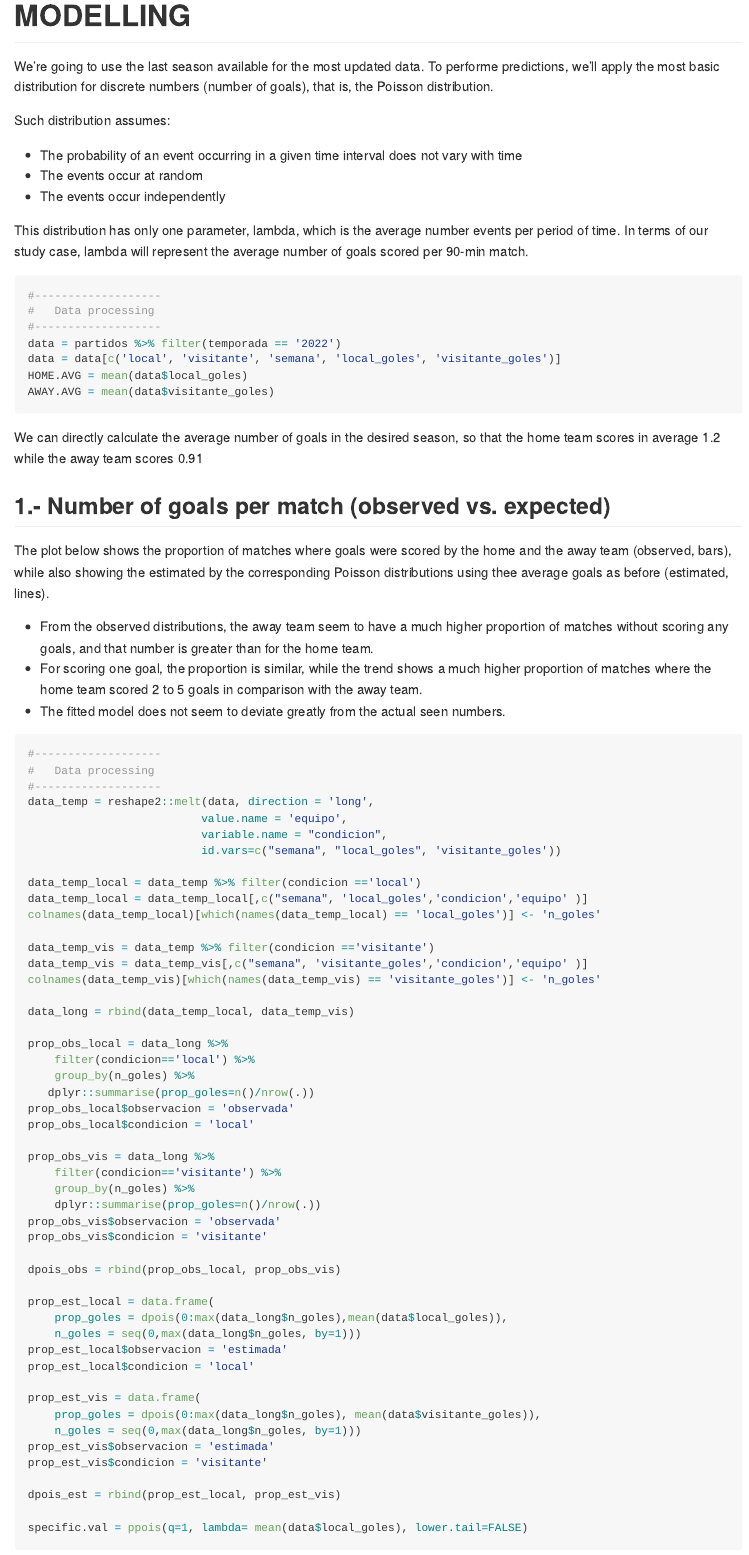
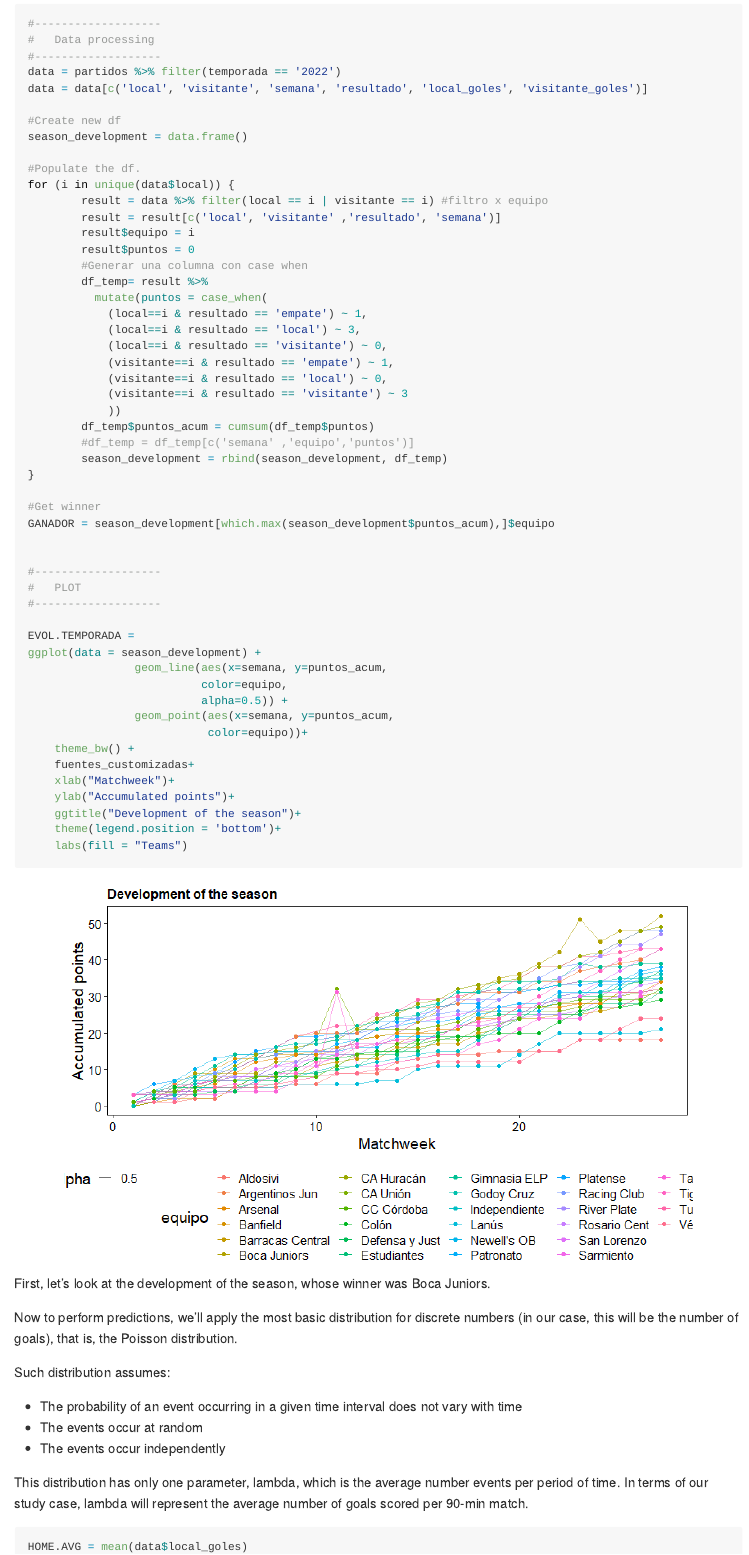
Before and after one commit to ybarnatan/arg-football, an R Markdown document (LPF_arg.Rmd): the page in a window 1100 px wide, from 9340 px down before the commit and from 9520 px down after it. The pictures show the output file LPF_arg.md that the author committed with the source, drawn offline in the style of GitHub.

Commit message:
updateo el proyecto agregando un grafico de desarrollo de la temproada 2022

````diff
--- a/LPF_arg.Rmd
+++ b/LPF_arg.Rmd
@@ -386,4 +386,3 @@ ARBITROS_ROJA
 
 # PREDICTING RESULTS WITH STATISTICAL MODELLING
 
-We're going to use the last season available for the most updated data. To performe predictions, we'll apply the most basic distribution for discrete numbers (number of goals), that is, the Poisson distribution.
@@ -389,0 +394,52 @@ We're going to use the last season available for the most updated data. To perfo
+```{r, warning=FALSE, message=FALSE}
+#-------------------
+#   Data processing
+#-------------------
+data = partidos %>% filter(temporada == '2022')
+data = data[c('local', 'visitante', 'semana', 'resultado', 'local_goles', 'visitante_goles')]
+
+#Create new df
+season_development = data.frame()
+
+#Populate the df.
+for (i in unique(data$local)) {
+        result = data %>% filter(local == i | visitante == i) #filtro x equipo
+        result = result[c('local', 'visitante' ,'resultado', 'semana')]
+        result$equipo = i
+        result$puntos = 0
+        #Generar una columna con case when
+        df_temp= result %>%
+          mutate(puntos = case_when(
+            (local==i & resultado == 'empate') ~ 1,
+            (local==i & resultado == 'local') ~ 3,
+            (local==i & resultado == 'visitante') ~ 0,
+            (visitante==i & resultado == 'empate') ~ 1,
+            (visitante==i & resultado == 'local') ~ 0,
+            (visitante==i & resultado == 'visitante') ~ 3
+            ))
+        df_temp$puntos_acum = cumsum(df_temp$puntos)
+        #df_temp = df_temp[c('semana' ,'equipo','puntos')]
+        season_development = rbind(season_development, df_temp)
+}
+
+#Get winner
+GANADOR = season_development[which.max(season_development$puntos_acum),]$equipo
+
+
+#-------------------
+#   PLOT
+#-------------------
+
+EVOL.TEMPORADA =
+ggplot(data = season_development) +
+                geom_line(aes(x=semana, y=puntos_acum,
+                          color=equipo
+                          ), alpha=0.7) +
+                geom_point(aes(x=semana, y=puntos_acum,
+                           color=equipo))+
+    theme_bw() +
+    fuentes_customizadas+
+    xlab("Matchweek")+
+    ylab("Accumulated points")+
+    ggtitle("Development of the season")+
+    theme(legend.position = 'bottom')+
@@ -390,3 +454,12 @@ We're going to use the last season available for the most updated data. To perfo
+```{r, echo=FALSE, fig.align = 'center', fig.width=10, fig.height=5}
+
+EVOL.TEMPORADA
+
+```
+
+First, let's look at the development of the season, whose winner was `r  GANADOR`.
+
+Now to perform predictions, we'll apply the most basic distribution for discrete numbers (in our case, this will be the number of goals), that is, the Poisson distribution.
 
 Such distribution assumes:
 
@@ -398,11 +471,7 @@ This distribution has only one parameter, lambda, which is the average number ev
 
 
 ```{r, warning=FALSE, message=FALSE, error=TRUE}
-#-------------------
-#   Data processing
-#-------------------
-data = partidos %>% filter(temporada == '2022')
-data = data[c('local', 'visitante', 'semana', 'local_goles', 'visitante_goles')]
+
 HOME.AVG = mean(data$local_goles)
 AWAY.AVG = mean(data$visitante_goles)
 ```
@@ -410,7 +479,7 @@ AWAY.AVG = mean(data$visitante_goles)
 We can directly calculate the average number of goals in the desired season, so that the home team scores in average `r round(HOME.AVG,2)` while the away team scores `r round(AWAY.AVG, 2)`
 
 
-## 1.- Number of goals per match (observed vs. expected)
+## 2.- Number of goals per match (observed vs. expected)
 
 The plot below shows the proportion of matches where goals were scored by the home and the away team (observed, bars), while also showing the estimated by the corresponding Poisson distributions using thee average goals as before (estimated, lines).
 
````
Also changed, not shown: LPF_arg.md, LPF_arg_files/figure-gfm/unnamed-chunk-15-1.png, LPF_arg_files/figure-gfm/unnamed-chunk-18-1.png, LPF_arg_files/figure-gfm/unnamed-chunk-19-1.png (added), LPF_arg_files/figure-gfm/unnamed-chunk-22-1.png, LPF_arg_files/figure-gfm/unnamed-chunk-23-1.png (added), LPF_arg_files/figure-gfm/unnamed-chunk-25-1.png, LPF_arg_files/figure-gfm/unnamed-chunk-29-1.png (added), LPF_arg_files/figure-gfm/unnamed-chunk-32-1.png (added), LPF_arg_files/figure-gfm/unnamed-chunk-39-1.png (added), LPF_arg_files/figure-gfm/unnamed-chunk-42-1.png (added), LPF_arg.Rmd (21 more changed lines).
